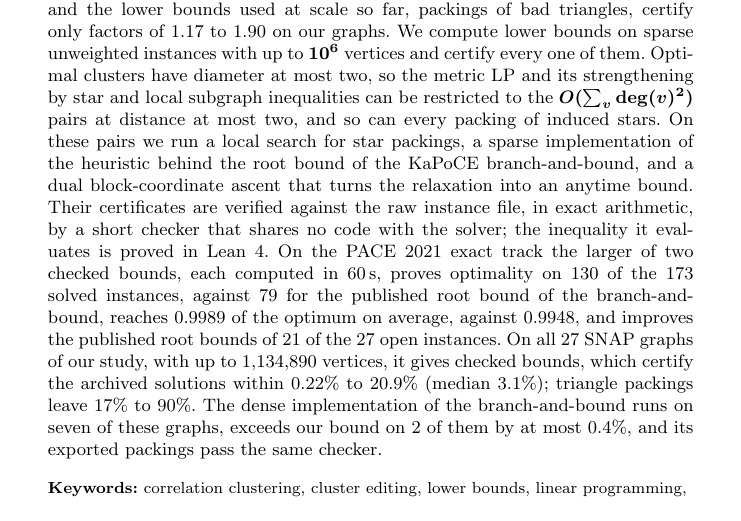
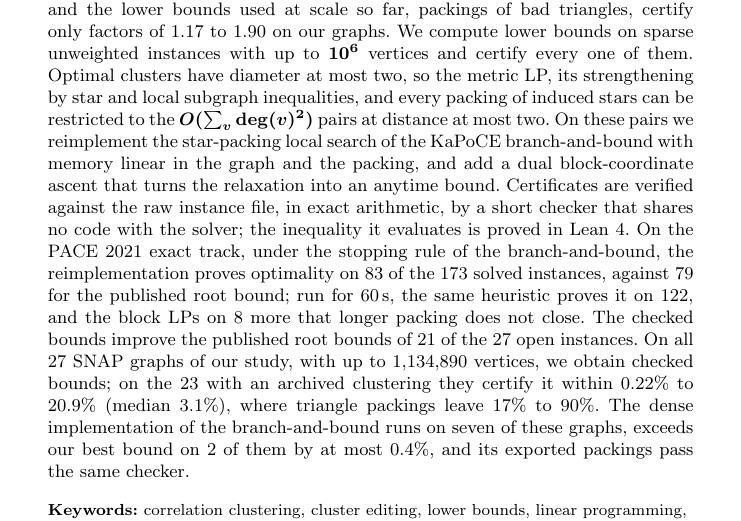
Before and after one commit to vinhqdang/correlation_clustering, a LaTeX paper (paper_mpc/main.tex, which reads paper_mpc/abstract.tex): part of page 1 of 53, cut so that both start at the same text. Compiled offline with pdfLaTeX.

Commit message:
Abstract: attribute the PACE gain to the running time, state the coverage of the certified gaps exactly

```diff
--- a/paper_mpc/abstract.tex
+++ b/paper_mpc/abstract.tex
@@ -2,28 +2,28 @@ Correlation clustering (equivalently, cluster editing) has strong
 approximation algorithms and strong heuristics, but on large graphs nobody
 can say how far a given clustering is from optimal: exact solvers stop at a
 few hundred vertices, and the lower bounds used at scale so far, packings of
-bad triangles, certify only factors of \numBaseFacLo{} to \numBaseFacHi{} on our
-graphs.  We compute lower bounds on sparse unweighted instances with up to
+bad triangles, certify only factors of \numBaseFacLo{} to \numBaseFacHi{} on
+our graphs.  We compute lower bounds on sparse unweighted instances with up to
 $10^6$ vertices and certify every one of them.  Optimal clusters have
-diameter at most two, so the metric LP and its strengthening by star and
-local subgraph inequalities can be restricted to the
-$O(\sum_v\deg(v)^2)$ pairs at distance at most two, and so can every
-packing of induced stars.  On these pairs we run a local search for star
-packings, a sparse implementation of the heuristic behind the root bound of
-the KaPoCE branch-and-bound, and a dual block-coordinate ascent that turns
-the relaxation into an anytime bound.  Their certificates are verified
-against the raw instance file, in exact arithmetic, by a short checker that
-shares no code with the solver; the inequality it evaluates is proved in
-Lean~4.  On the PACE~2021 exact track the larger of two checked bounds,
-each computed in \SI{60}{s}, proves optimality on \numPaceBestOpt{} of the 173 solved
-instances, against 79 for the published root bound of the branch-and-bound,
-reaches \numPaceBestMean{} of the optimum on average, against
-\numPaceMeanStar{}, and improves the published root bounds of
-\numPaceOpenImproved{} of the \numPaceOpen{} open instances.  On all
-\numSnapTotal{} SNAP graphs of our study, with up to \numMaxCertN{} vertices,
-it gives checked bounds, which certify the archived solutions within
-\numSnapGapLo{} to \numSnapGapHi{} (median \numSnapGapMedian{}); triangle
-packings leave \numBaseGapLo{} to \numBaseGapHi{}.  The dense implementation
-of the branch-and-bound runs on seven of these graphs, exceeds our bound on
-\numRootBetter{} of them by at most \numRootBetterHi{}, and its exported
-packings pass the same checker.
+diameter at most two, so the metric LP, its strengthening by star and local
+subgraph inequalities, and every packing of induced stars can be restricted
+to the $O(\sum_v\deg(v)^2)$ pairs at distance at most two.  On these pairs we
+reimplement the star-packing local search of the KaPoCE branch-and-bound
+with memory linear in the graph and the packing, and add a dual
+block-coordinate ascent that turns the relaxation into an anytime bound.
+Certificates are verified against the raw instance file, in exact
+arithmetic, by a short checker that shares no code with the solver; the
+inequality it evaluates is proved in Lean~4.  On the PACE~2021 exact track,
+under the stopping rule of the branch-and-bound, the reimplementation proves
+optimality on \numPaceKrOpt{} of the 173 solved instances, against 79 for the
+published root bound; run for \SI{60}{s}, the same heuristic proves it on
+\numPaceSlsOpt{}, and the block LPs on \numPaceCfOnlyKept{} more that longer
+packing does not close.  The checked bounds improve the published root
+bounds of \numPaceOpenImproved{} of the \numPaceOpen{} open instances.  On
+all \numSnapTotal{} SNAP graphs of our study, with up to \numMaxCertN{}
+vertices, we obtain checked bounds; on the \numSnapGapN{} with an archived
+clustering they certify it within \numSnapGapLo{} to \numSnapGapHi{} (median
+\numSnapGapMedian{}), where triangle packings leave \numBaseGapLo{} to
+\numBaseGapHi{}.  The dense implementation of the branch-and-bound runs on
+seven of these graphs, exceeds our best bound on \numRootBetter{} of them by
+at most \numRootBetterHi{}, and its exported packings pass the same checker.
```
